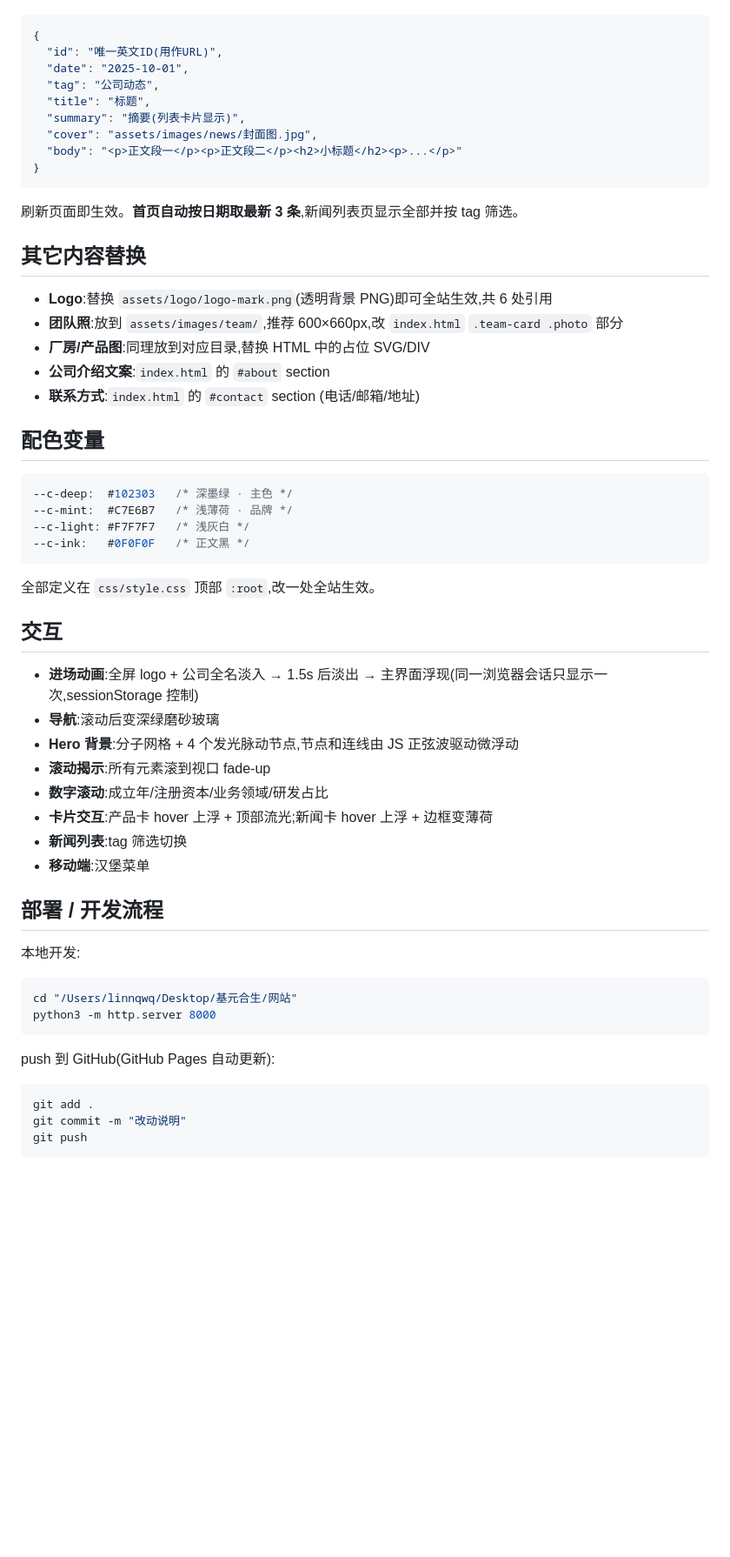
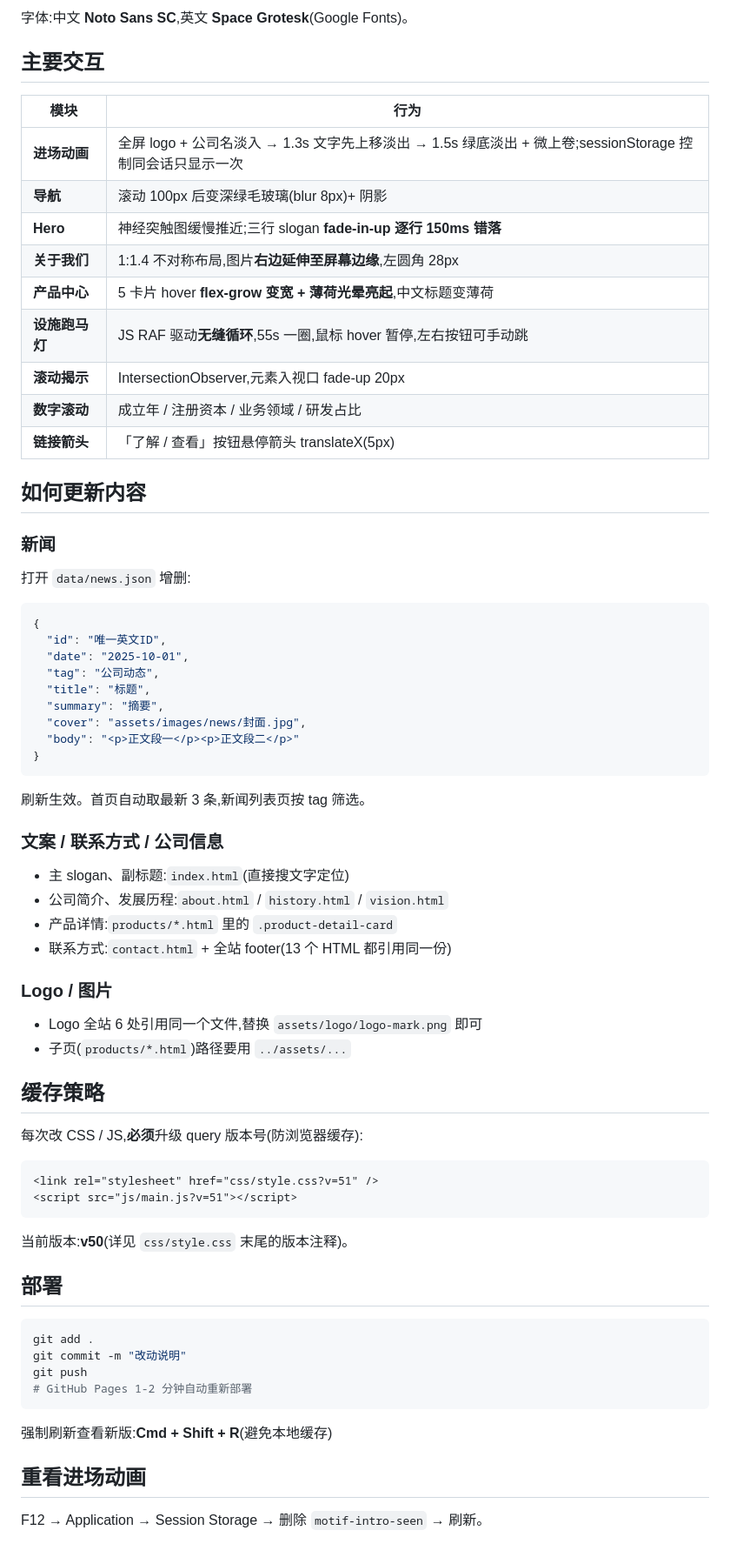
Before and after one commit to Linnqwq/motif-bio-website, a Markdown page: README.md, the part around one of its changes. Shown at 87% size. GitHub-like rendering; blank space fills up the shorter version.

Commit message:
docs: 全面更新 README — 反映多页架构与最新交互

````diff
--- a/README.md
+++ b/README.md
@@ -40,55 +77,70 @@ python3 -m http.server 8000
+字体:中文 **Noto Sans SC**,英文 **Space Grotesk**(Google Fonts)。
+
+## 主要交互
+
+| 模块 | 行为 |
+|---|---|
+| **进场动画** | 全屏 logo + 公司名淡入 → 1.3s 文字先上移淡出 → 1.5s 绿底淡出 + 微上卷;sessionStorage 控制同会话只显示一次 |
+| **导航** | 滚动 100px 后变深绿毛玻璃(blur 8px)+ 阴影 |
+| **Hero** | 神经突触图缓慢推近;三行 slogan **fade-in-up 逐行 150ms 错落** |
+| **关于我们** | 1:1.4 不对称布局,图片**右边延伸至屏幕边缘**,左圆角 28px |
+| **产品中心** | 5 卡片 hover **flex-grow 变宽 + 薄荷光晕亮起**,中文标题变薄荷 |
+| **设施跑马灯** | JS RAF 驱动**无缝循环**,55s 一圈,鼠标 hover 暂停,左右按钮可手动跳 |
+| **滚动揭示** | IntersectionObserver,元素入视口 fade-up 20px |
+| **数字滚动** | 成立年 / 注册资本 / 业务领域 / 研发占比 |
+| **链接箭头** | 「了解 / 查看」按钮悬停箭头 translateX(5px) |
+
+## 如何更新内容
+
+### 新闻
+打开 `data/news.json` 增删:
 
 ```json
 {
-  "id": "唯一英文ID(用作URL)",
+  "id": "唯一英文ID",
   "date": "2025-10-01",
   "tag": "公司动态",
   "title": "标题",
-  "summary": "摘要(列表卡片显示)",
-  "cover": "assets/images/news/封面图.jpg",
-  "body": "<p>正文段一</p><p>正文段二</p><h2>小标题</h2><p>...</p>"
+  "summary": "摘要",
+  "cover": "assets/images/news/封面.jpg",
+  "body": "<p>正文段一</p><p>正文段二</p>"
 }
 ```
 
-刷新页面即生效。**首页自动按日期取最新 3 条**,新闻列表页显示全部并按 tag 筛选。
+刷新生效。首页自动取最新 3 条,新闻列表页按 tag 筛选。
 
-## 其它内容替换
-- **Logo**:替换 `assets/logo/logo-mark.png`(透明背景 PNG)即可全站生效,共 6 处引用
-- **团队照**:放到 `assets/images/team/`,推荐 600×660px,改 `index.html` `.team-card .photo` 部分
-- **厂房/产品图**:同理放到对应目录,替换 HTML 中的占位 SVG/DIV
-- **公司介绍文案**:`index.html` 的 `#about` section
-- **联系方式**:`index.html` 的 `#contact` section (电话/邮箱/地址)
+### 文案 / 联系方式 / 公司信息
+- 主 slogan、副标题:`index.html`(直接搜文字定位)
+- 公司简介、发展历程:`about.html` / `history.html` / `vision.html`
+- 产品详情:`products/*.html` 里的 `.product-detail-card`
+- 联系方式:`contact.html` + 全站 footer(13 个 HTML 都引用同一份)
 
-## 配色变量
-```css
---c-deep:  #102303   /* 深墨绿 · 主色 */
---c-mint:  #C7E6B7   /* 浅薄荷 · 品牌 */
---c-light: #F7F7F7   /* 浅灰白 */
---c-ink:   #0F0F0F   /* 正文黑 */
-```
-全部定义在 `css/style.css` 顶部 `:root`,改一处全站生效。
+### Logo / 图片
+- Logo 全站 6 处引用同一个文件,替换 `assets/logo/logo-mark.png` 即可
+- 子页(`products/*.html`)路径要用 `../assets/...`
 
-## 交互
-- **进场动画**:全屏 logo + 公司全名淡入 → 1.5s 后淡出 → 主界面浮现(同一浏览器会话只显示一次,sessionStorage 控制)
-- **导航**:滚动后变深绿磨砂玻璃
-- **Hero 背景**:分子网格 + 4 个发光脉动节点,节点和连线由 JS 正弦波驱动微浮动
-- **滚动揭示**:所有元素滚到视口 fade-up
-- **数字滚动**:成立年/注册资本/业务领域/研发占比
-- **卡片交互**:产品卡 hover 上浮 + 顶部流光;新闻卡 hover 上浮 + 边框变薄荷
-- **新闻列表**:tag 筛选切换
-- **移动端**:汉堡菜单
+## 缓存策略
 
-## 部署 / 开发流程
+每次改 CSS / JS,**必须**升级 query 版本号(防浏览器缓存):
 
-本地开发:
-```bash
-cd "/Users/linnqwq/Desktop/基元合生/网站"
-python3 -m http.server 8000
+```html
+<link rel="stylesheet" href="css/style.css?v=51" />
+<script src="js/main.js?v=51"></script>
 ```
 
-push 到 GitHub(GitHub Pages 自动更新):
+当前版本:**v50**(详见 `css/style.css` 末尾的版本注释)。
+
+## 部署
+
 ```bash
 git add .
 git commit -m "改动说明"
 git push
+# GitHub Pages 1-2 分钟自动重新部署
 ```
+
+强制刷新查看新版:**Cmd + Shift + R**(避免本地缓存)
+
+## 重看进场动画
+
+F12 → Application → Session Storage → 删除 `motif-intro-seen` → 刷新。
````
Also changed, not shown: other parts of README.md (+60 -23 lines).
